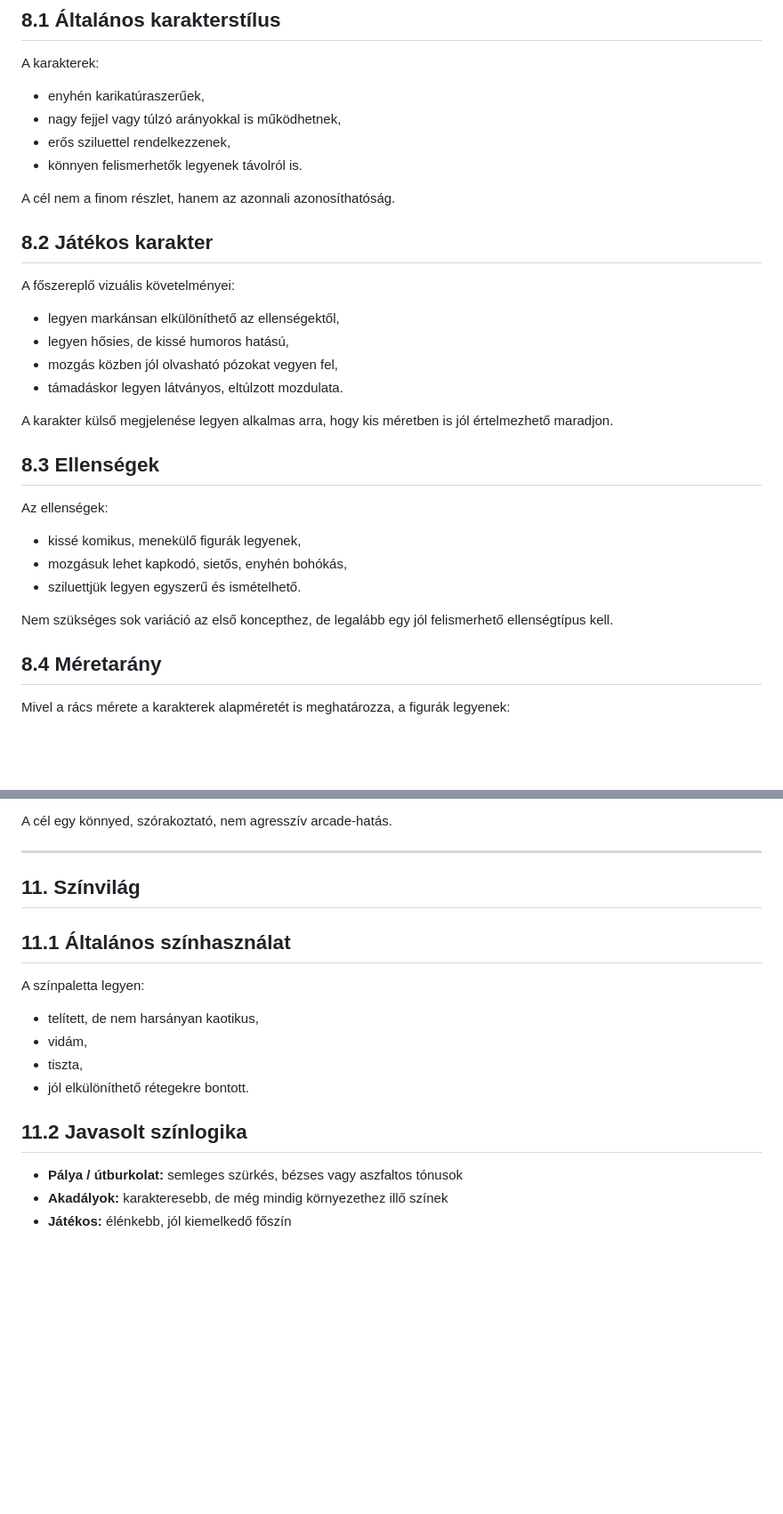
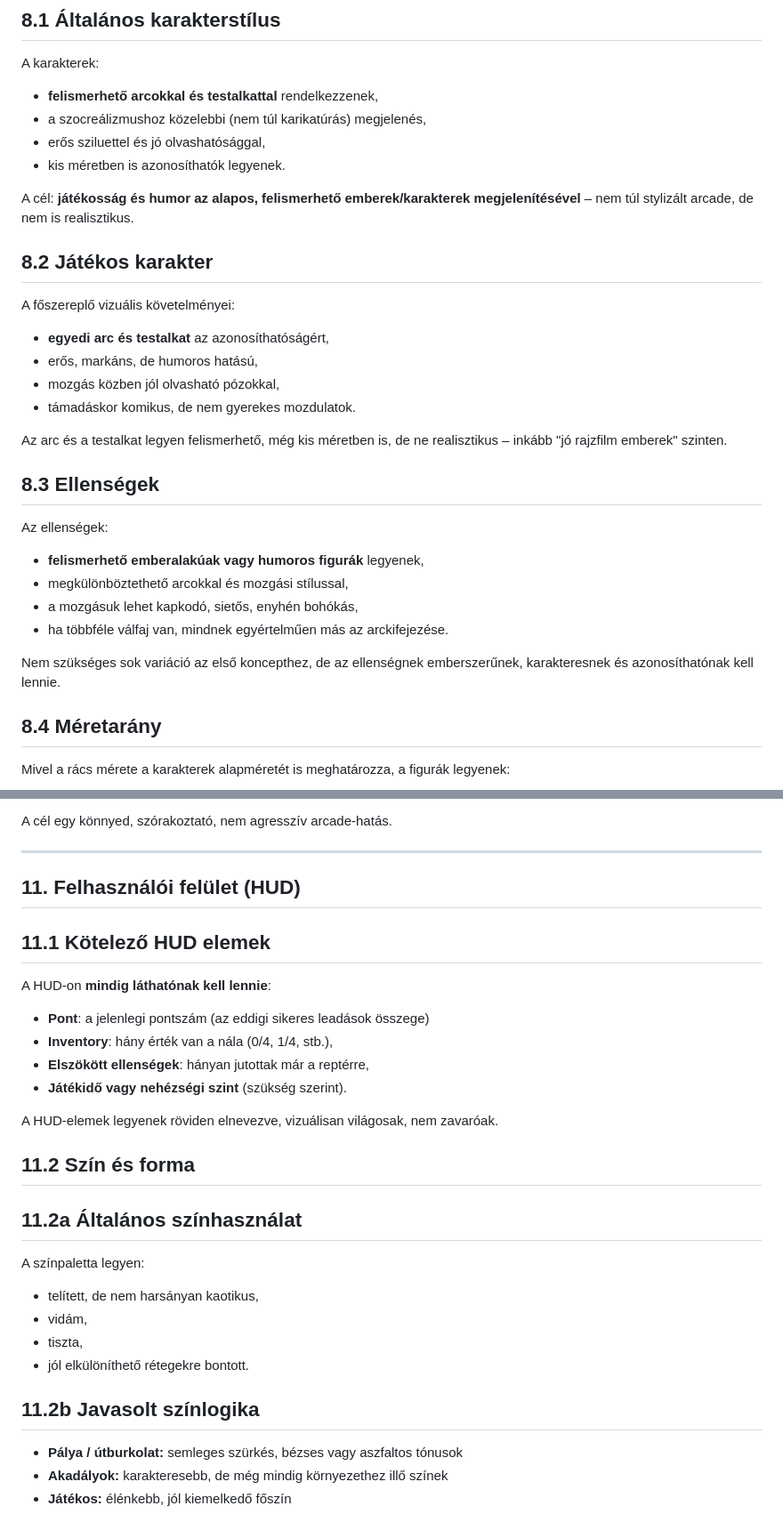
Before and after one commit to szakyster/HeroOfNVVH, a Markdown page: docs/Vizualitas.md, 2 parts joined by grey strips. Shown at 89% size. GitHub-like rendering; blank space fills up the shorter version.

Commit message:
Update docs: add trapezoid perspective grid, realistic characters, inventory/score HUD, grid-cell-based placement

```diff
--- a/docs/Vizualitas.md
+++ b/docs/Vizualitas.md
@@ -233,29 +244,30 @@ Mivel a három pont nem része a bejárható pályának, a koncept-artban úgy c
 
 ## 8.1 Általános karakterstílus
 A karakterek:
-- enyhén karikatúraszerűek,
-- nagy fejjel vagy túlzó arányokkal is működhetnek,
-- erős sziluettel rendelkezzenek,
-- könnyen felismerhetők legyenek távolról is.
+- **felismerhető arcokkal és testalkattal** rendelkezzenek,
+- a szocreálizmushoz közelebbi (nem túl karikatúrás) megjelenés,
+- erős sziluettel és jó olvashatósággal,
+- kis méretben is azonosíthatók legyenek.
 
-A cél nem a finom részlet, hanem az azonnali azonosíthatóság.
+A cél: **játékosság és humor az alapos, felismerhető emberek/karakterek megjelenítésével** – nem túl stylizált arcade, de nem is realisztikus.
 
 ## 8.2 Játékos karakter
 A főszereplő vizuális követelményei:
-- legyen markánsan elkülöníthető az ellenségektől,
-- legyen hősies, de kissé humoros hatású,
-- mozgás közben jól olvasható pózokat vegyen fel,
-- támadáskor legyen látványos, eltúlzott mozdulata.
+- **egyedi arc és testalkat** az azonosíthatóságért,
+- erős, markáns, de humoros hatású,
+- mozgás közben jól olvasható pózokkal,
+- támadáskor komikus, de nem gyerekes mozdulatok.
 
-A karakter külső megjelenése legyen alkalmas arra, hogy kis méretben is jól értelmezhető maradjon.
+Az arc és a testalkat legyen felismerhető, még kis méretben is, de ne realisztikus – inkább "jó rajzfilm emberek" szinten.
 
 ## 8.3 Ellenségek
 Az ellenségek:
-- kissé komikus, menekülő figurák legyenek,
-- mozgásuk lehet kapkodó, sietős, enyhén bohókás,
-- sziluettjük legyen egyszerű és ismételhető.
+- **felismerhető emberalakúak vagy humoros figurák** legyenek,
+- megkülönböztethető arcokkal és mozgási stílussal,
+- a mozgásuk lehet kapkodó, sietős, enyhén bohókás,
+- ha többféle válfaj van, mindnek egyértelműen más az arckifejezése.
 
-Nem szükséges sok variáció az első koncepthez, de legalább egy jól felismerhető ellenségtípus kell.
+Nem szükséges sok variáció az első koncepthez, de az ellenségnek emberszerűnek, karakteresnek és azonosíthatónak kell lennie.
 
 ## 8.4 Méretarány
 Mivel a rács mérete a karakterek alapméretét is meghatározza, a figurák legyenek:
@@ -336,16 +348,28 @@ A cél egy könnyed, szórakoztató, nem agresszív arcade-hatás.
 
 ---
 
-## 11. Színvilág
+## 11. Felhasználói felület (HUD)
 
-## 11.1 Általános színhasználat
+## 11.1 Kötelező HUD elemek
+A HUD-on **mindig láthatónak kell lennie**:
+
+- **Pont**: a jelenlegi pontszám (az eddigi sikeres leadások összege)
+- **Inventory**: hány érték van a nála (0/4, 1/4, stb.),
+- **Elszökött ellenségek**: hányan jutottak már a reptérre,
+- **Játékidő vagy nehézségi szint** (szükség szerint).
+
+A HUD-elemek legyenek röviden elnevezve, vizuálisan világosak, nem zavaróak.
+
+## 11.2 Szín és forma
+
+## 11.2a Általános színhasználat
 A színpaletta legyen:
 - telített, de nem harsányan kaotikus,
 - vidám,
 - tiszta,
 - jól elkülöníthető rétegekre bontott.
 
-## 11.2 Javasolt színlogika
+## 11.2b Javasolt színlogika
 - **Pálya / útburkolat:** semleges szürkés, bézses vagy aszfaltos tónusok
 - **Akadályok:** karakteresebb, de még mindig környezethez illő színek
 - **Játékos:** élénkebb, jól kiemelkedő főszín
```
Also changed, not shown: other parts of docs/Vizualitas.md (+21 -7 lines), docs/JatekLeiras.md (+17 -11 lines).
